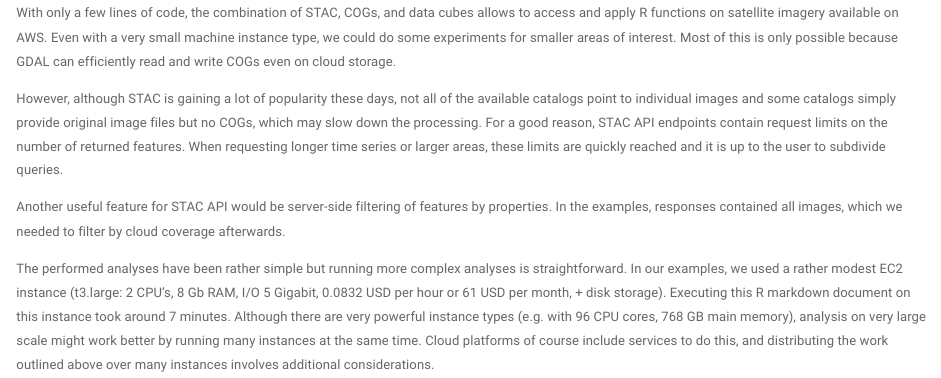
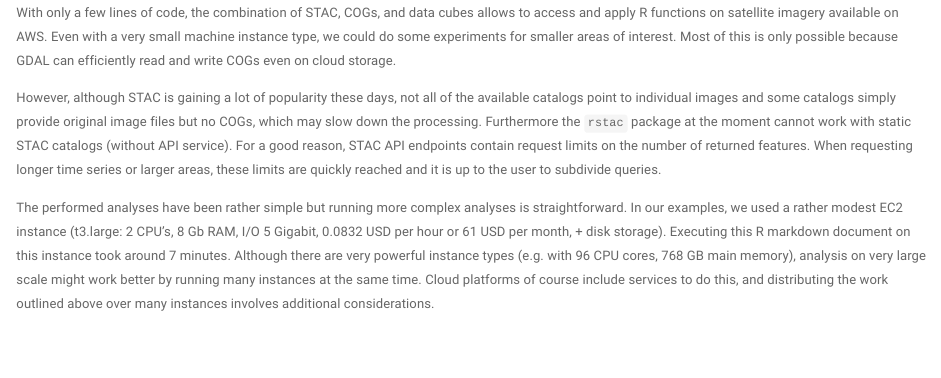
Before and after one commit to appelmar/r-spatial-cloud, an R Markdown document (blog.Rmd): the page in a window 1100 px wide, from 11370 px down before the commit and from 11420 px down after it, so that both start at the same text. The pictures show the output file blog.html that the author committed with the source, opened offline.

Commit message:
update STAC cloud filter

```diff
--- a/blog.Rmd
+++ b/blog.Rmd
@@ -281,11 +281,6 @@ tm_basemap("Esri.WorldImagery") + tm_shape(difference) + tm_raster(palette = col
 With only a few lines of code, the combination of STAC, COGs, and data cubes allows to access and apply R functions on satellite imagery available on AWS. Even with a very small machine instance type, we could do some experiments for smaller areas of interest. Most of this is only possible because GDAL can efficiently read and write COGs even on cloud storage.
 
 However, although STAC is gaining a lot of popularity these days, not all of the available catalogs point to individual images
-and some catalogs simply provide original image files but no COGs, which may slow down the processing.
-For a good reason, STAC API endpoints contain request limits on the number of returned features. When requesting
-longer time series or larger areas, these limits are quickly reached and it is up to the user to subdivide queries.
+and some catalogs simply provide original image files but no COGs, which may slow down the processing. Furthermore the `rstac` package at the moment cannot work with static STAC catalogs (without API service). For a good reason, STAC API endpoints contain request limits on the number of returned features. When requesting longer time series or larger areas, these limits are quickly reached and it is up to the user to subdivide queries.
 
-Another useful feature for STAC API would be server-side filtering of features by properties. In the examples, responses contained
-all images, which we needed to filter by cloud coverage afterwards.
-
-The performed analyses have been rather simple but running more complex analyses is straightforward. In our examples, we used a rather modest EC2 instance (t3.large: 2 CPU's, 8 Gb RAM, I/O 5 Gigabit, 0.0832 USD per hour or 61 USD per month, + disk storage). Executing this R markdown document on this instance  took around 7 minutes.  Although there are very powerful instance types (e.g. with 96 CPU cores, 768 GB main memory), analysis on very large scale might work better by running many instances at the same time. Cloud platforms of course include services to do this, and distributing the work outlined above over many instances involves additional considerations.
+The performed analyses have been rather simple but running more complex analyses is straightforward. In our examples, we used a rather modest EC2 instance (t3.large: 2 CPU's, 8 Gb RAM, I/O 5 Gigabit, 0.0832 USD per hour or 61 USD per month, + disk storage). Executing this R markdown document on this instance took around 7 minutes.  Although there are very powerful instance types (e.g. with 96 CPU cores, 768 GB main memory), analysis on very large scale might work better by running many instances at the same time. Cloud platforms of course include services to do this, and distributing the work outlined above over many instances involves additional considerations.
```
Also changed, not shown: blog.html.
